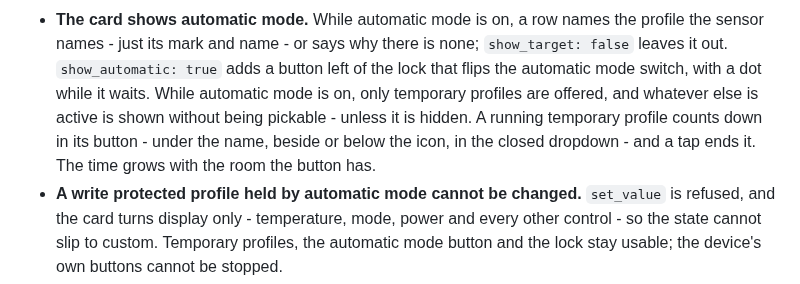
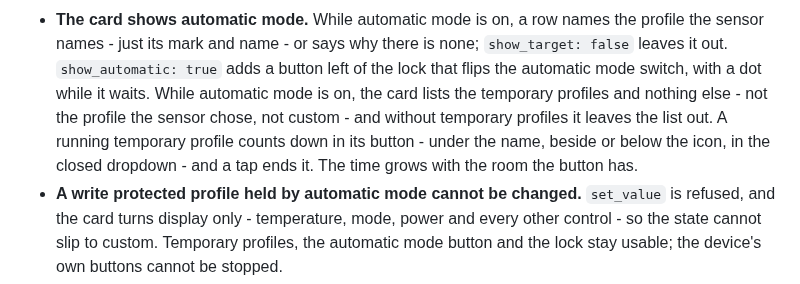
Before and after one commit to julezdean/ha-climate-profiles, a Markdown page: CHANGELOG.md, the part around the change. GitHub-like rendering.

```diff
--- a/CHANGELOG.md
+++ b/CHANGELOG.md
@@ -38,10 +38,11 @@ versioning [Semantic Versioning](https://semver.org/).
   is none; `show_target: false` leaves it out.
   `show_automatic: true` adds a button left of the lock that flips the
   automatic mode switch, with a dot while it waits. While automatic mode is
-  on, only temporary profiles are offered, and whatever else is active is
-  shown without being pickable - unless it is hidden. A running temporary profile counts down in
-  its button - under the name, beside or below the icon, in the closed
-  dropdown - and a tap ends it. The time grows with the room the button has.
+  on, the card lists the temporary profiles and nothing else - not the
+  profile the sensor chose, not custom - and without temporary profiles it
+  leaves the list out. A running temporary profile counts down in its
+  button - under the name, beside or below the icon, in the closed dropdown -
+  and a tap ends it. The time grows with the room the button has.
 - **A write protected profile held by automatic mode cannot be changed.**
   `set_value` is refused, and the card turns display only - temperature,
   mode, power and every other control - so the state cannot slip to custom.
```
Also changed, not shown: README.md (+5 -4 lines), docs/images/card-automatic.png, 3 other files.
